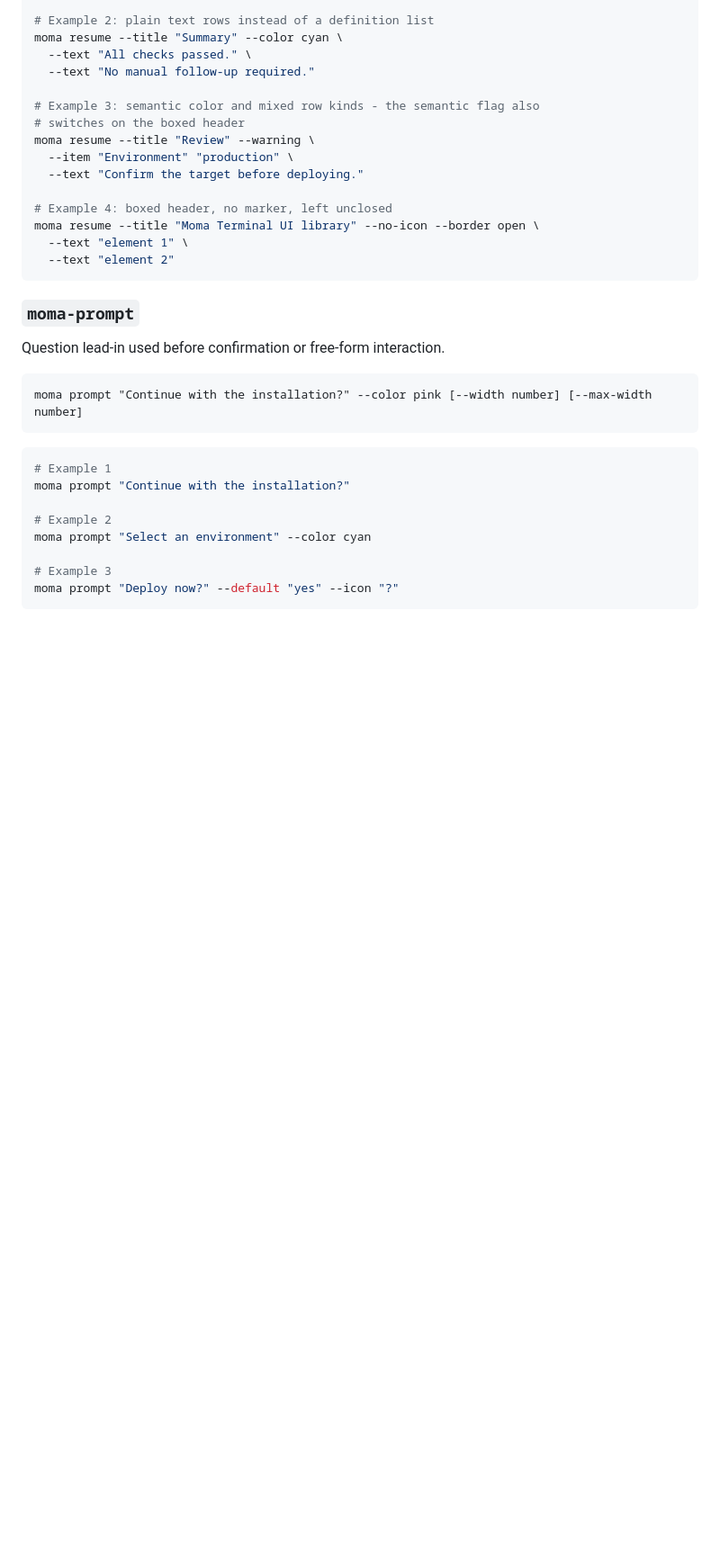
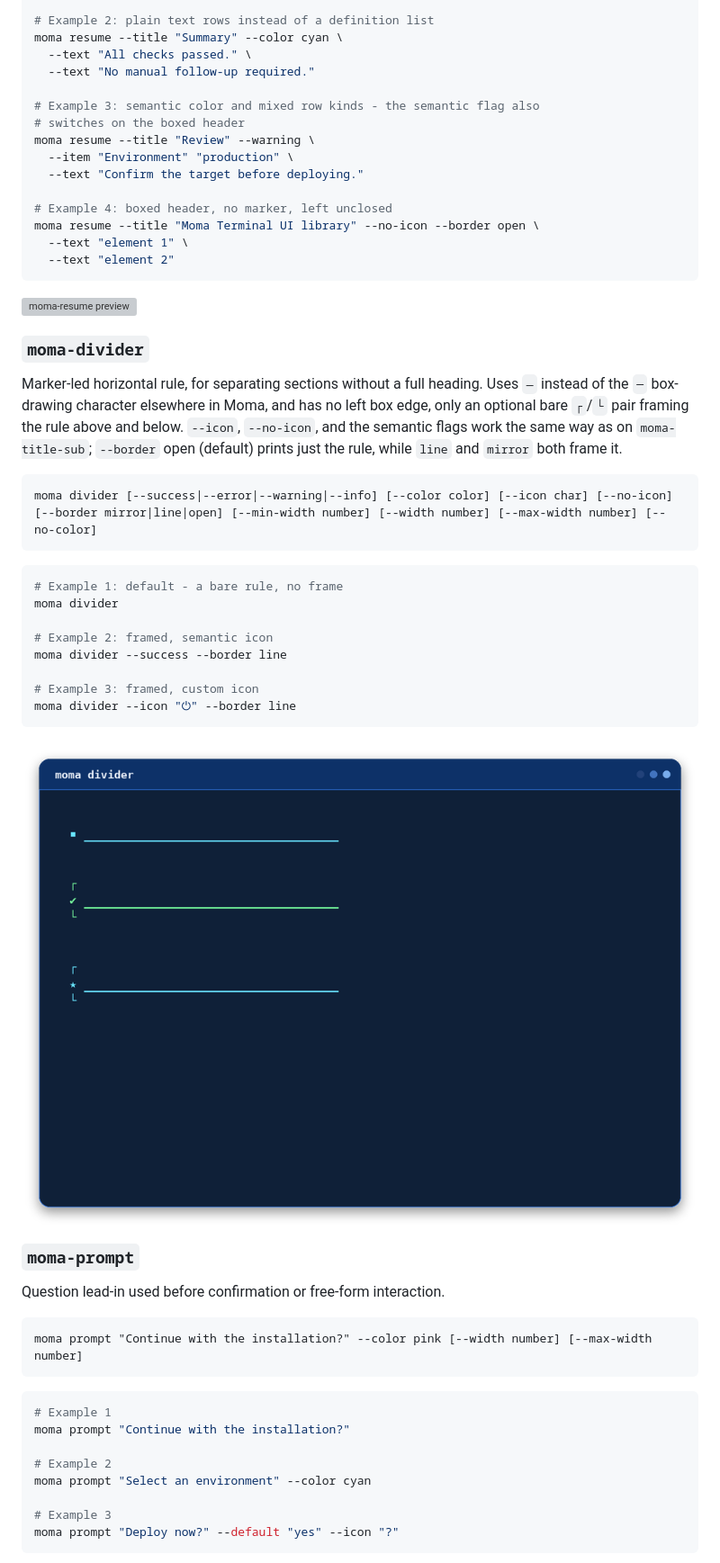
Before and after one commit to Mgldvd/moma, a Markdown page: docs/moma-docs.md, the part around one of its changes. Shown at 90% size. GitHub-like rendering; pictures changed too: .img/moma-divider.png (added); blank space fills up the shorter version; grey boxes are pictures that could not be loaded.

````diff
--- a/docs/moma-docs.md
+++ b/docs/moma-docs.md
@@ -350,6 +350,34 @@ moma resume --title "Moma Terminal UI library" --no-icon --border open \
   --text "element 1" \
   --text "element 2"
 ```
+
+![moma-resume preview](../.img/moma-resume.png)
+
+### `moma-divider`
+
+Marker-led horizontal rule, for separating sections without a full
+heading. Uses `⎼` instead of the `─` box-drawing character elsewhere in
+Moma, and has no left box edge, only an optional bare `┌`/`└` pair framing
+the rule above and below. `--icon`, `--no-icon`, and the semantic flags
+work the same way as on `moma-title-sub`; `--border` open (default) prints
+just the rule, while `line` and `mirror` both frame it.
+
+```text
+moma divider [--success|--error|--warning|--info] [--color color] [--icon char] [--no-icon] [--border mirror|line|open] [--min-width number] [--width number] [--max-width number] [--no-color]
+```
+
+```bash
+# Example 1: default - a bare rule, no frame
+moma divider
+
+# Example 2: framed, semantic icon
+moma divider --success --border line
+
+# Example 3: framed, custom icon
+moma divider --icon "⏻" --border line
+```
+
+![moma-divider preview](../.img/moma-divider.png)
 
 ### `moma-prompt`
 
````
Also changed, not shown: other parts of docs/moma-docs.md (+5 -5 lines), README.md (+5 -0 lines), docs/moma-help.md (+5 -4 lines), 12 other files.
